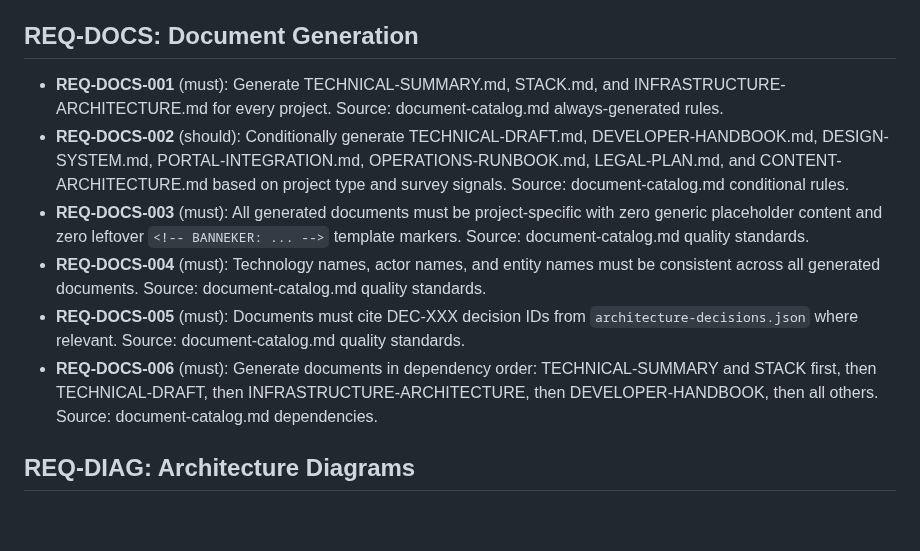
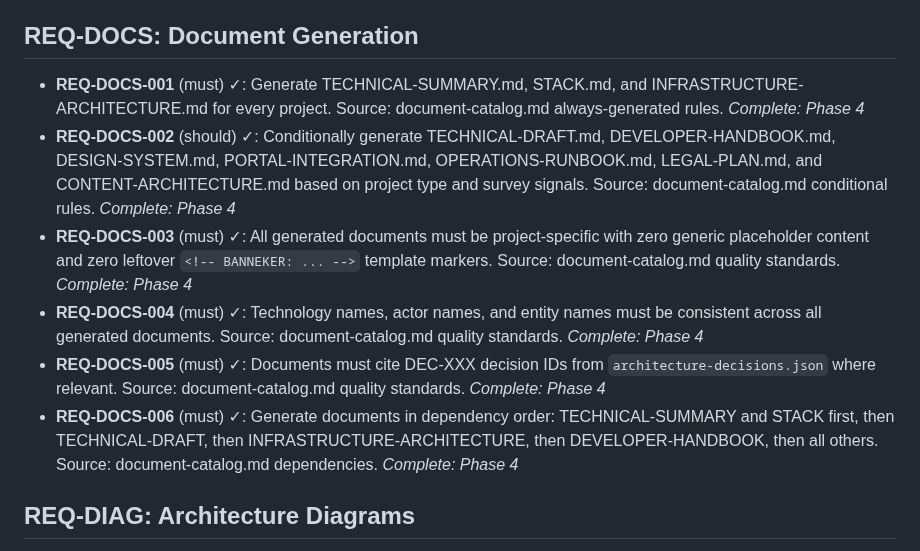
Before and after one commit to AsymmetricRisk/banneker, a Markdown page: .planning/REQUIREMENTS.md, the part around the change. Rendered like a GitHub page; blank space fills up the shorter version.

```diff
--- a/.planning/REQUIREMENTS.md
+++ b/.planning/REQUIREMENTS.md
@@ -19,12 +19,12 @@
 
 ## REQ-DOCS: Document Generation
 
-- **REQ-DOCS-001** (must): Generate TECHNICAL-SUMMARY.md, STACK.md, and INFRASTRUCTURE-ARCHITECTURE.md for every project. Source: document-catalog.md always-generated rules.
-- **REQ-DOCS-002** (should): Conditionally generate TECHNICAL-DRAFT.md, DEVELOPER-HANDBOOK.md, DESIGN-SYSTEM.md, PORTAL-INTEGRATION.md, OPERATIONS-RUNBOOK.md, LEGAL-PLAN.md, and CONTENT-ARCHITECTURE.md based on project type and survey signals. Source: document-catalog.md conditional rules.
-- **REQ-DOCS-003** (must): All generated documents must be project-specific with zero generic placeholder content and zero leftover `<!-- BANNEKER: ... -->` template markers. Source: document-catalog.md quality standards.
-- **REQ-DOCS-004** (must): Technology names, actor names, and entity names must be consistent across all generated documents. Source: document-catalog.md quality standards.
-- **REQ-DOCS-005** (must): Documents must cite DEC-XXX decision IDs from `architecture-decisions.json` where relevant. Source: document-catalog.md quality standards.
-- **REQ-DOCS-006** (must): Generate documents in dependency order: TECHNICAL-SUMMARY and STACK first, then TECHNICAL-DRAFT, then INFRASTRUCTURE-ARCHITECTURE, then DEVELOPER-HANDBOOK, then all others. Source: document-catalog.md dependencies.
+- **REQ-DOCS-001** (must) ✓: Generate TECHNICAL-SUMMARY.md, STACK.md, and INFRASTRUCTURE-ARCHITECTURE.md for every project. Source: document-catalog.md always-generated rules. *Complete: Phase 4*
+- **REQ-DOCS-002** (should) ✓: Conditionally generate TECHNICAL-DRAFT.md, DEVELOPER-HANDBOOK.md, DESIGN-SYSTEM.md, PORTAL-INTEGRATION.md, OPERATIONS-RUNBOOK.md, LEGAL-PLAN.md, and CONTENT-ARCHITECTURE.md based on project type and survey signals. Source: document-catalog.md conditional rules. *Complete: Phase 4*
+- **REQ-DOCS-003** (must) ✓: All generated documents must be project-specific with zero generic placeholder content and zero leftover `<!-- BANNEKER: ... -->` template markers. Source: document-catalog.md quality standards. *Complete: Phase 4*
+- **REQ-DOCS-004** (must) ✓: Technology names, actor names, and entity names must be consistent across all generated documents. Source: document-catalog.md quality standards. *Complete: Phase 4*
+- **REQ-DOCS-005** (must) ✓: Documents must cite DEC-XXX decision IDs from `architecture-decisions.json` where relevant. Source: document-catalog.md quality standards. *Complete: Phase 4*
+- **REQ-DOCS-006** (must) ✓: Generate documents in dependency order: TECHNICAL-SUMMARY and STACK first, then TECHNICAL-DRAFT, then INFRASTRUCTURE-ARCHITECTURE, then DEVELOPER-HANDBOOK, then all others. Source: document-catalog.md dependencies. *Complete: Phase 4*
 
 ## REQ-DIAG: Architecture Diagrams
 
```
Also changed, not shown: .planning/ROADMAP.md (+6 -4 lines), 1 other file.
